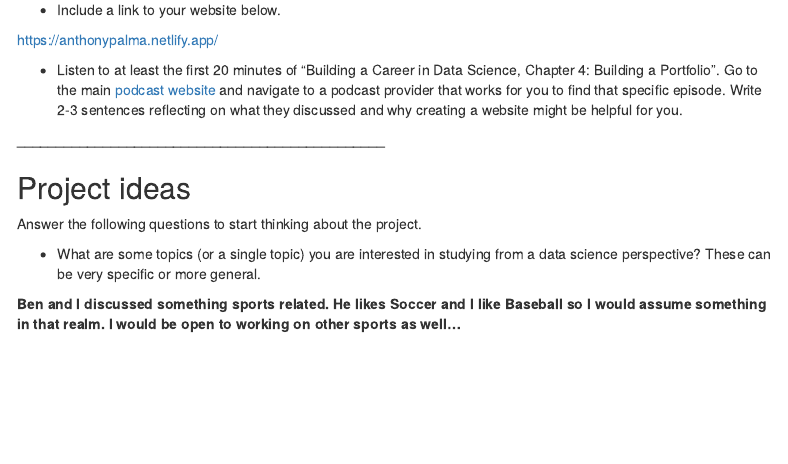
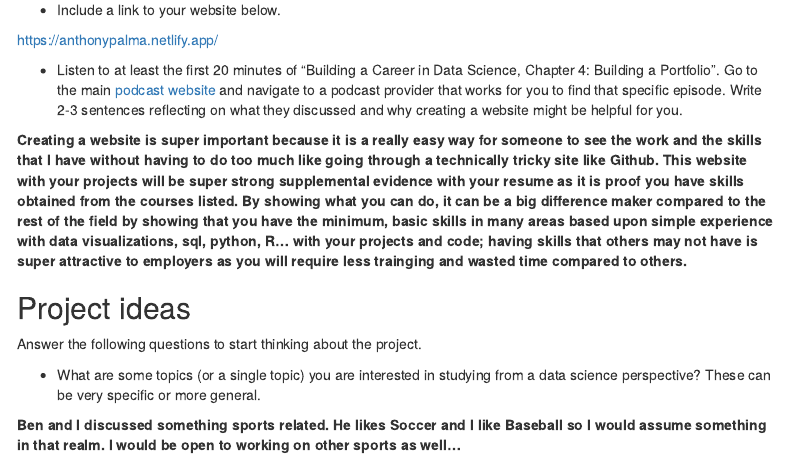
Before and after one commit to apalma127/assignment-1, an R Markdown document (01_assignment.Rmd): the page in a window 1100 px wide, from 630 px down. Rendered offline with R 4.5, knitr and Pandoc, with nearby package versions; menus at the side of the page are left out.

Commit message:
ACTUALLY added Building a Career in Data Science response

```diff
--- a/01_assignment.Rmd
+++ b/01_assignment.Rmd
@@ -40,8 +40,7 @@ https://anthonypalma.netlify.app/
 
 -   Listen to at least the first 20 minutes of "Building a Career in Data Science, Chapter 4: Building a Portfolio". Go to the main [podcast website](https://podcast.bestbook.cool/) and navigate to a podcast provider that works for you to find that specific episode. Write 2-3 sentences reflecting on what they discussed and why creating a website might be helpful for you.
 
-**_______________________________________________**
-
+**Creating a website is super important because it is a really easy way for someone to see the work and the skills that I have without having to do too much like going through a technically tricky site like Github. This website with your projects will be super strong supplemental evidence with your resume as it is proof you have skills obtained from the courses listed.  By showing what you can do, it can be a big difference maker compared to the rest of the field by showing that you have the minimum, basic skills in many areas based upon simple experience with data visualizations, sql, python, R... with your projects and code; having skills that others may not have is super attractive to employers as you will require less trainging and wasted time compared to others.**
 
 
 ## Project ideas
```
